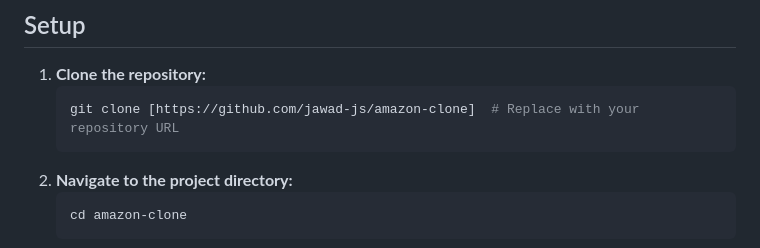
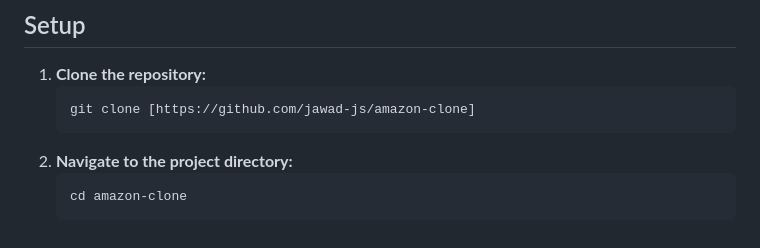
Before and after one commit to jawad-js/amazon-clone, a Markdown page: README.md, the part around the change. Rendered like a GitHub page.

````diff
--- a/README.md
+++ b/README.md
@@ -31,7 +31,7 @@ This project is a front-end implementation of an Amazon-inspired landing page. I
 
 1.  **Clone the repository:**
     ```bash
-    git clone [https://github.com/jawad-js/amazon-clone]  # Replace with your repository URL
+    git clone [https://github.com/jawad-js/amazon-clone]
     ```
 2.  **Navigate to the project directory:**
     ```bash
````
